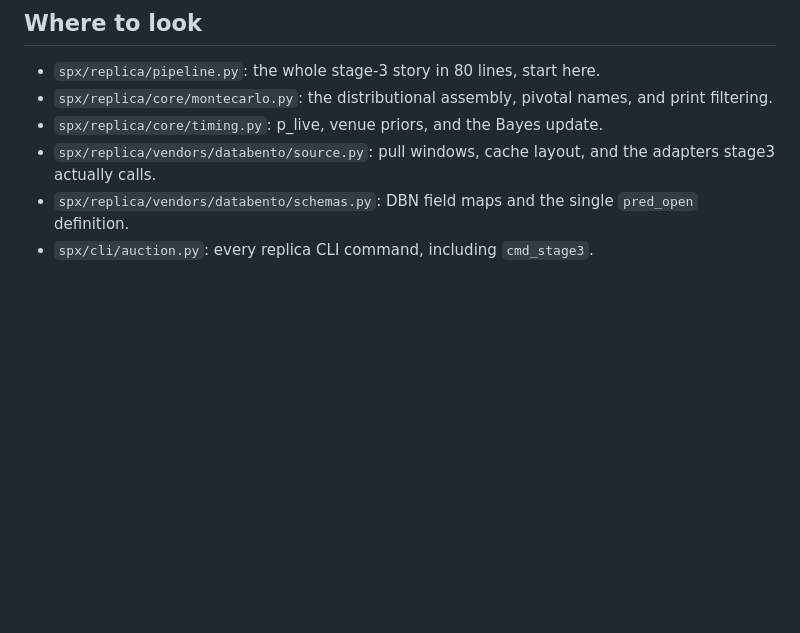
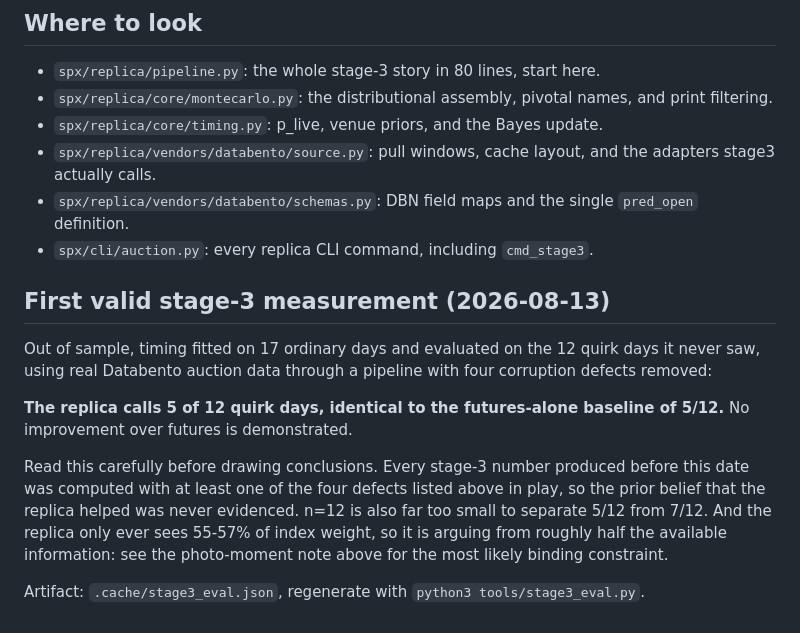
Before and after one commit to tr4m0ryp/SOQrates-polymarket-sp500-predictor, a Markdown page: docs/context/05-replica.md, the part around the change. Drawn GitHub-style; blank space fills up the shorter version.

Commit message:
docs(replica): document first valid stage-3 measurement
Changed 1 file(s) [docs]

  - docs/context/05-replica.md

1 file changed, 20 insertions(+)

```diff
--- a/docs/context/05-replica.md
+++ b/docs/context/05-replica.md
@@ -159,3 +159,23 @@ is a data-free synthetic self-test of the Monte Carlo, and `noii-deviation
 - `spx/replica/vendors/databento/schemas.py`: DBN field maps and the single
   `pred_open` definition.
 - `spx/cli/auction.py`: every replica CLI command, including `cmd_stage3`.
+
+## First valid stage-3 measurement (2026-08-13)
+
+Out of sample, timing fitted on 17 ordinary days and evaluated on the 12
+quirk days it never saw, using real Databento auction data through a pipeline
+with four corruption defects removed:
+
+**The replica calls 5 of 12 quirk days, identical to the futures-alone
+baseline of 5/12.** No improvement over futures is demonstrated.
+
+Read this carefully before drawing conclusions. Every stage-3 number produced
+before this date was computed with at least one of the four defects listed
+above in play, so the prior belief that the replica helped was never
+evidenced. n=12 is also far too small to separate 5/12 from 7/12. And the
+replica only ever sees 55-57% of index weight, so it is arguing from roughly
+half the available information: see the photo-moment note above for the most
+likely binding constraint.
+
+Artifact: `.cache/stage3_eval.json`, regenerate with
+`python3 tools/stage3_eval.py`.
```
